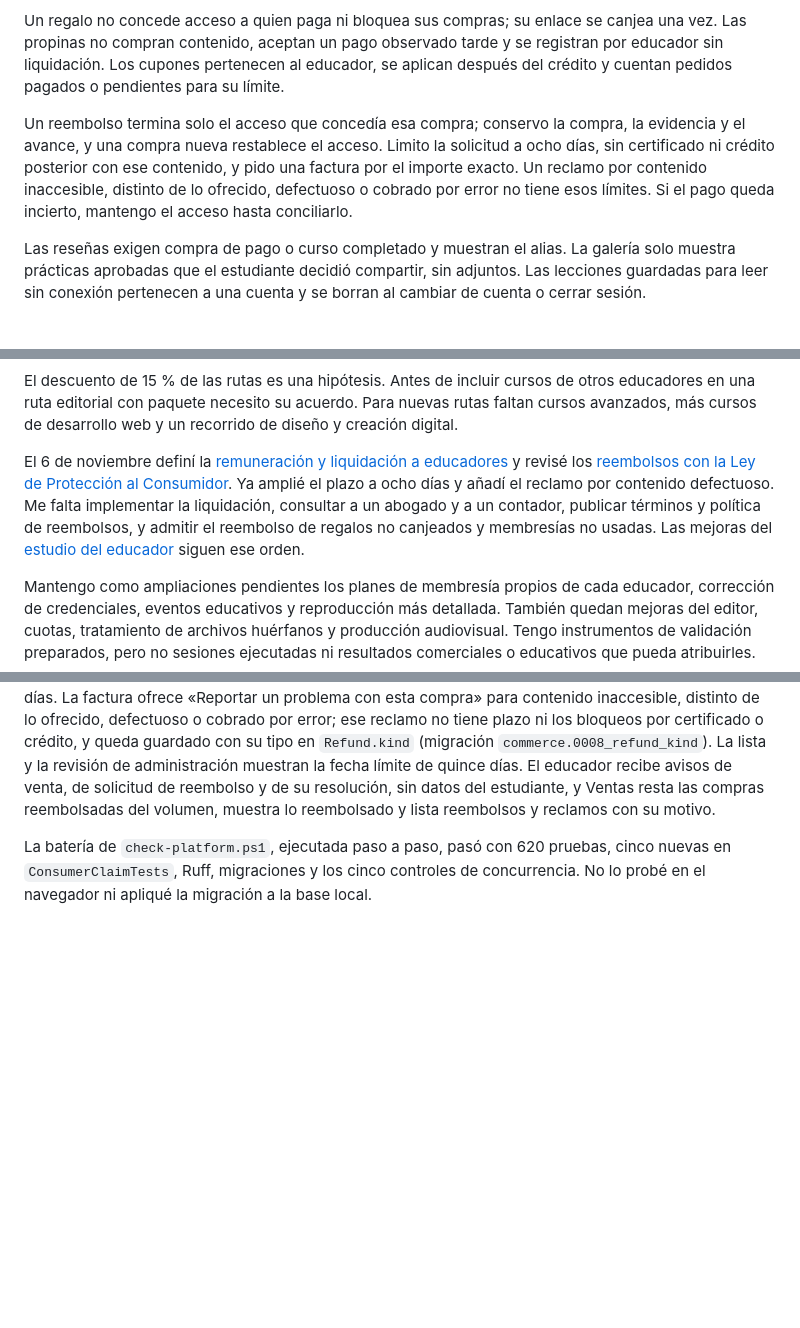
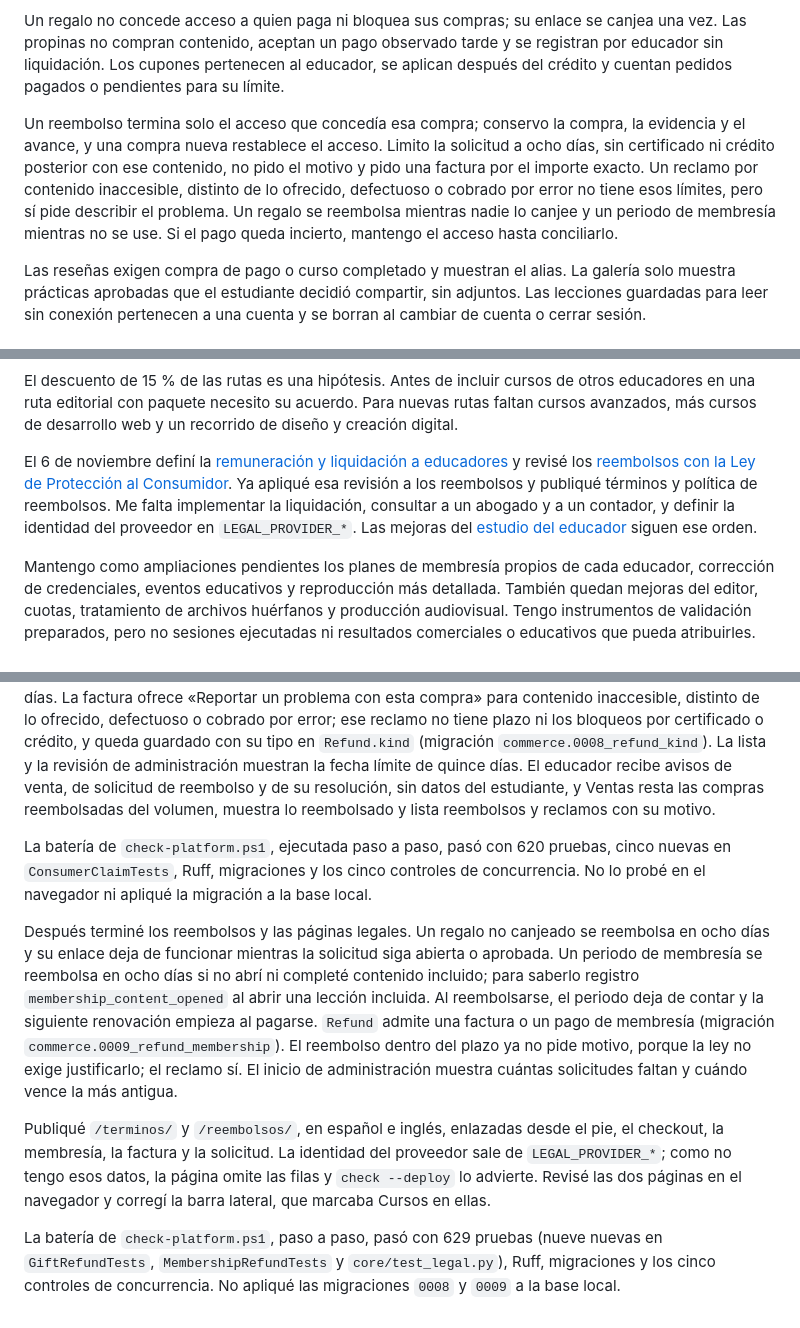
Before and after one commit to caleb-bvm/BTC.EDU, a Markdown page: src/docs/operacion-y-bitacora.md, 3 parts joined by grey strips. Rendered like a GitHub page; blank space fills up the shorter version.

Commit message:
docs: registrar los reembolsos completos y las páginas legales

```diff
--- a/src/docs/operacion-y-bitacora.md
+++ b/src/docs/operacion-y-bitacora.md
@@ -273,7 +273,7 @@ Una ruta no bloquea pasos: el estudiante empieza donde quiera y los opcionales n
 
 Un regalo no concede acceso a quien paga ni bloquea sus compras; su enlace se canjea una vez. Las propinas no compran contenido, aceptan un pago observado tarde y se registran por educador sin liquidación. Los cupones pertenecen al educador, se aplican después del crédito y cuentan pedidos pagados o pendientes para su límite.
 
-Un reembolso termina solo el acceso que concedía esa compra; conservo la compra, la evidencia y el avance, y una compra nueva restablece el acceso. Limito la solicitud a ocho días, sin certificado ni crédito posterior con ese contenido, y pido una factura por el importe exacto. Un reclamo por contenido inaccesible, distinto de lo ofrecido, defectuoso o cobrado por error no tiene esos límites. Si el pago queda incierto, mantengo el acceso hasta conciliarlo.
+Un reembolso termina solo el acceso que concedía esa compra; conservo la compra, la evidencia y el avance, y una compra nueva restablece el acceso. Limito la solicitud a ocho días, sin certificado ni crédito posterior con ese contenido, no pido el motivo y pido una factura por el importe exacto. Un reclamo por contenido inaccesible, distinto de lo ofrecido, defectuoso o cobrado por error no tiene esos límites, pero sí pide describir el problema. Un regalo se reembolsa mientras nadie lo canjee y un periodo de membresía mientras no se use. Si el pago queda incierto, mantengo el acceso hasta conciliarlo.
 
 Las reseñas exigen compra de pago o curso completado y muestran el alias. La galería solo muestra prácticas aprobadas que el estudiante decidió compartir, sin adjuntos. Las lecciones guardadas para leer sin conexión pertenecen a una cuenta y se borran al cambiar de cuenta o cerrar sesión.
 
@@ -331,7 +331,7 @@ Los tutoriales y recursos tampoco tienen revisión de especialistas, y sus preci
 
 El descuento de 15 % de las rutas es una hipótesis. Antes de incluir cursos de otros educadores en una ruta editorial con paquete necesito su acuerdo. Para nuevas rutas faltan cursos avanzados, más cursos de desarrollo web y un recorrido de diseño y creación digital.
 
-El 6 de noviembre definí la [remuneración y liquidación a educadores](../../strategy/04-producto-y-monetizacion.md#remuneracion-educadores) y revisé los [reembolsos con la Ley de Protección al Consumidor](../../strategy/07-compra-y-comercio.md#revision-legal-reembolsos). Ya amplié el plazo a ocho días y añadí el reclamo por contenido defectuoso. Me falta implementar la liquidación, consultar a un abogado y a un contador, publicar términos y política de reembolsos, y admitir el reembolso de regalos no canjeados y membresías no usadas. Las mejoras del [estudio del educador](../../strategy/08-aprendizaje-creadores-y-comunidad.md#revision-estudio-educador) siguen ese orden.
+El 6 de noviembre definí la [remuneración y liquidación a educadores](../../strategy/04-producto-y-monetizacion.md#remuneracion-educadores) y revisé los [reembolsos con la Ley de Protección al Consumidor](../../strategy/07-compra-y-comercio.md#revision-legal-reembolsos). Ya apliqué esa revisión a los reembolsos y publiqué términos y política de reembolsos. Me falta implementar la liquidación, consultar a un abogado y a un contador, y definir la identidad del proveedor en `LEGAL_PROVIDER_*`. Las mejoras del [estudio del educador](../../strategy/08-aprendizaje-creadores-y-comunidad.md#revision-estudio-educador) siguen ese orden.
 
 Mantengo como ampliaciones pendientes los planes de membresía propios de cada educador, corrección de credenciales, eventos educativos y reproducción más detallada. También quedan mejoras del editor, cuotas, tratamiento de archivos huérfanos y producción audiovisual. Tengo instrumentos de validación preparados, pero no sesiones ejecutadas ni resultados comerciales o educativos que pueda atribuirles.
 
@@ -831,3 +831,9 @@ Comparé los reembolsos con el texto de la Ley de Protección al Consumidor publ
 Después implementé los cambios que no dependían de nadie más. El plazo de reembolso pasa a ocho días. La factura ofrece «Reportar un problema con esta compra» para contenido inaccesible, distinto de lo ofrecido, defectuoso o cobrado por error; ese reclamo no tiene plazo ni los bloqueos por certificado o crédito, y queda guardado con su tipo en `Refund.kind` (migración `commerce.0008_refund_kind`). La lista y la revisión de administración muestran la fecha límite de quince días. El educador recibe avisos de venta, de solicitud de reembolso y de su resolución, sin datos del estudiante, y Ventas resta las compras reembolsadas del volumen, muestra lo reembolsado y lista reembolsos y reclamos con su motivo.
 
 La batería de `check-platform.ps1`, ejecutada paso a paso, pasó con 620 pruebas, cinco nuevas en `ConsumerClaimTests`, Ruff, migraciones y los cinco controles de concurrencia. No lo probé en el navegador ni apliqué la migración a la base local.
+
+Después terminé los reembolsos y las páginas legales. Un regalo no canjeado se reembolsa en ocho días y su enlace deja de funcionar mientras la solicitud siga abierta o aprobada. Un periodo de membresía se reembolsa en ocho días si no abrí ni completé contenido incluido; para saberlo registro `membership_content_opened` al abrir una lección incluida. Al reembolsarse, el periodo deja de contar y la siguiente renovación empieza al pagarse. `Refund` admite una factura o un pago de membresía (migración `commerce.0009_refund_membership`). El reembolso dentro del plazo ya no pide motivo, porque la ley no exige justificarlo; el reclamo sí. El inicio de administración muestra cuántas solicitudes faltan y cuándo vence la más antigua.
+
+Publiqué `/terminos/` y `/reembolsos/`, en español e inglés, enlazadas desde el pie, el checkout, la membresía, la factura y la solicitud. La identidad del proveedor sale de `LEGAL_PROVIDER_*`; como no tengo esos datos, la página omite las filas y `check --deploy` lo advierte. Revisé las dos páginas en el navegador y corregí la barra lateral, que marcaba Cursos en ellas.
+
+La batería de `check-platform.ps1`, paso a paso, pasó con 629 pruebas (nueve nuevas en `GiftRefundTests`, `MembershipRefundTests` y `core/test_legal.py`), Ruff, migraciones y los cinco controles de concurrencia. No apliqué las migraciones `0008` y `0009` a la base local.
```
Also changed, not shown: strategy/01-informe.md (+2 -2 lines), strategy/07-compra-y-comercio.md (+18 -15 lines).
